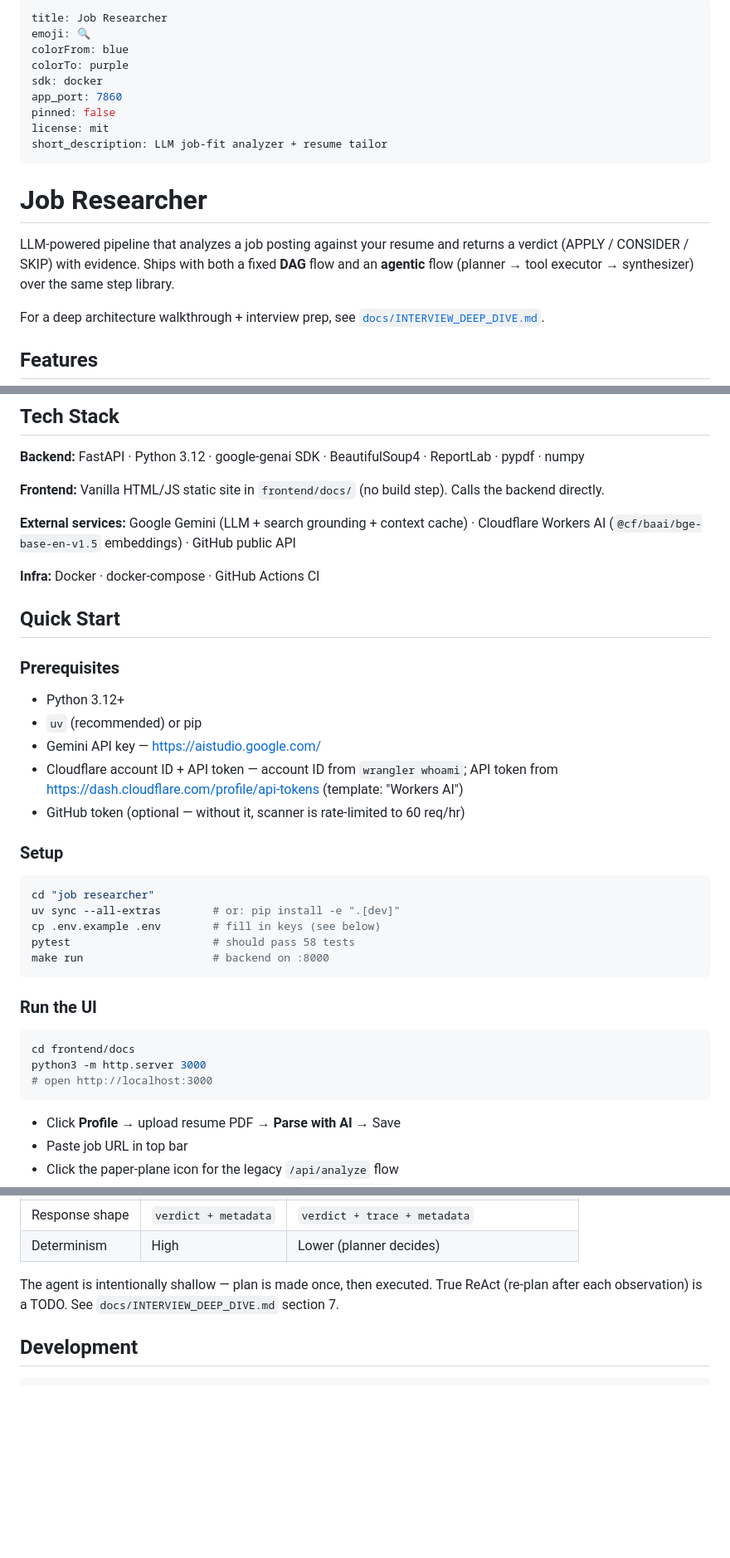
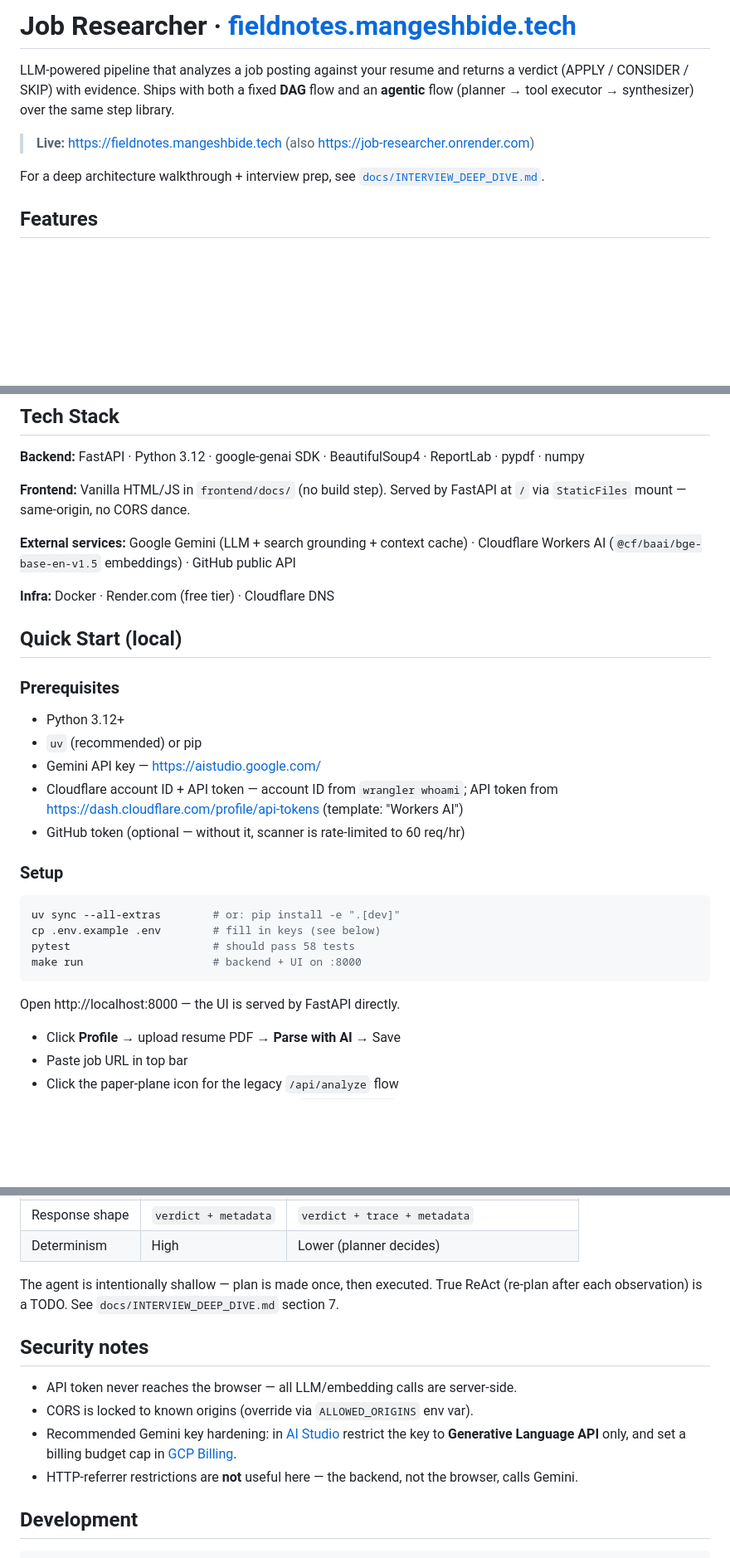
Before and after one commit to 1Mangesh1/job-researcher, a Markdown page: README.md, 3 parts joined by grey strips. Shown at 83% size. Drawn GitHub-style; blank space fills up the shorter version.

````diff
--- a/README.md
+++ b/README.md
@@ -1,18 +1,8 @@
----
-title: Job Researcher
-emoji: 🔍
-colorFrom: blue
-colorTo: purple
-sdk: docker
-app_port: 7860
-pinned: false
-license: mit
-short_description: LLM job-fit analyzer + resume tailor
----
-
-# Job Researcher
+# Job Researcher · [fieldnotes.mangeshbide.tech](https://fieldnotes.mangeshbide.tech)
 
 LLM-powered pipeline that analyzes a job posting against your resume and returns a verdict (APPLY / CONSIDER / SKIP) with evidence. Ships with both a fixed **DAG** flow and an **agentic** flow (planner → tool executor → synthesizer) over the same step library.
+
+> **Live:** https://fieldnotes.mangeshbide.tech (also https://job-researcher.onrender.com)
 
 For a deep architecture walkthrough + interview prep, see [`docs/INTERVIEW_DEEP_DIVE.md`](docs/INTERVIEW_DEEP_DIVE.md).
 
@@ -32,13 +22,13 @@ For a deep architecture walkthrough + interview prep, see [`docs/INTERVIEW_DEEP_
 
 **Backend:** FastAPI · Python 3.12 · google-genai SDK · BeautifulSoup4 · ReportLab · pypdf · numpy
 
-**Frontend:** Vanilla HTML/JS static site in `frontend/docs/` (no build step). Calls the backend directly.
+**Frontend:** Vanilla HTML/JS in `frontend/docs/` (no build step). Served by FastAPI at `/` via `StaticFiles` mount — same-origin, no CORS dance.
 
 **External services:** Google Gemini (LLM + search grounding + context cache) · Cloudflare Workers AI (`@cf/baai/bge-base-en-v1.5` embeddings) · GitHub public API
 
-**Infra:** Docker · docker-compose · GitHub Actions CI
+**Infra:** Docker · Render.com (free tier) · Cloudflare DNS
 
-## Quick Start
+## Quick Start (local)
 
 ### Prerequisites
 - Python 3.12+
@@ -50,20 +40,13 @@ For a deep architecture walkthrough + interview prep, see [`docs/INTERVIEW_DEEP_
 ### Setup
 
 ```bash
-cd "job researcher"
 uv sync --all-extras        # or: pip install -e ".[dev]"
 cp .env.example .env        # fill in keys (see below)
 pytest                      # should pass 58 tests
-make run                    # backend on :8000
+make run                    # backend + UI on :8000
 ```
 
-### Run the UI
-
-```bash
-cd frontend/docs
-python3 -m http.server 3000
-# open http://localhost:3000
-```
+Open http://localhost:8000 — the UI is served by FastAPI directly.
 
 - Click **Profile** → upload resume PDF → **Parse with AI** → Save
 - Paste job URL in top bar
@@ -168,6 +173,13 @@ job researcher/
 | Determinism | High | Lower (planner decides) |
 
 The agent is intentionally shallow — plan is made once, then executed. True ReAct (re-plan after each observation) is a TODO. See `docs/INTERVIEW_DEEP_DIVE.md` section 7.
+
+## Security notes
+
+- API token never reaches the browser — all LLM/embedding calls are server-side.
+- CORS is locked to known origins (override via `ALLOWED_ORIGINS` env var).
+- Recommended Gemini key hardening: in [AI Studio](https://aistudio.google.com/apikey) restrict the key to **Generative Language API** only, and set a billing budget cap in [GCP Billing](https://console.cloud.google.com/billing/budgets).
+- HTTP-referrer restrictions are **not** useful here — the backend, not the browser, calls Gemini.
 
 ## Development
 
````
Also changed, not shown: other parts of README.md (+31 -9 lines).
